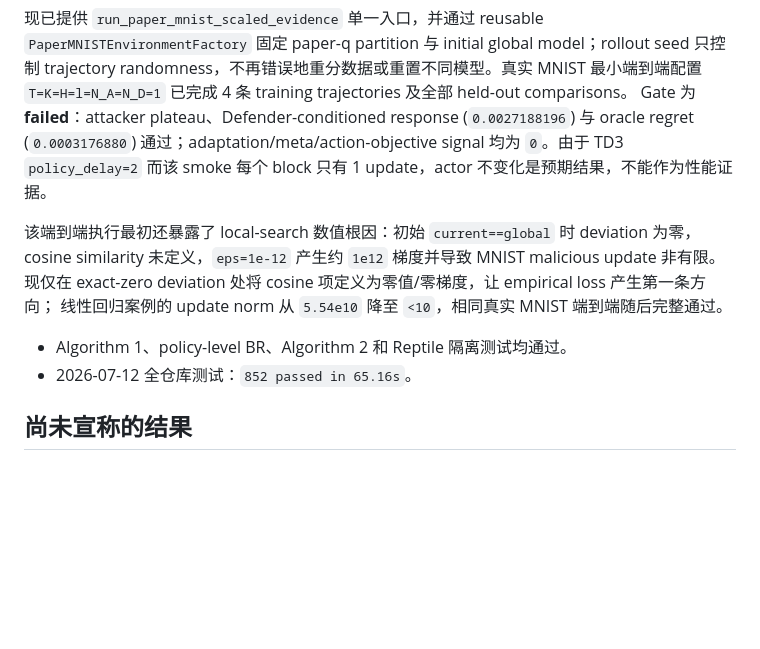
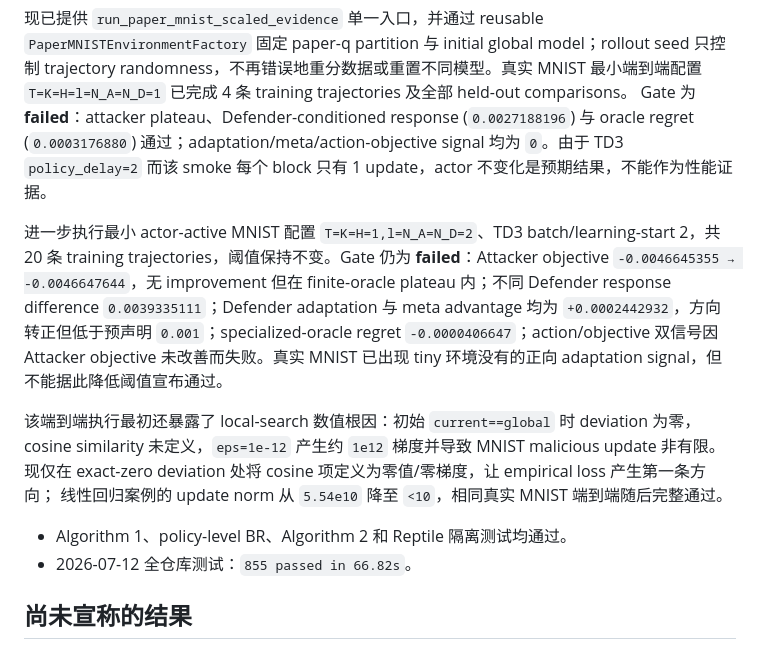
Before and after one commit to UnionPan/Meta_Stackelberg_Learning, a Markdown page: docs/milestones/E4-paper-aligned-meta-sg-report.zh-CN.md, the part around the change. Drawn GitHub-style; blank space fills up the shorter version.

Commit message:
fix: stabilize and run actor-active mnist meta-sg evidence

```diff
--- a/docs/milestones/E4-paper-aligned-meta-sg-report.zh-CN.md
+++ b/docs/milestones/E4-paper-aligned-meta-sg-report.zh-CN.md
@@ -158,12 +158,20 @@ Gate 为 **failed**：attacker plateau、Defender-conditioned response (`0.00271
 regret (`0.0003176880`) 通过；adaptation/meta/action-objective signal 均为 `0`。由于 TD3
 `policy_delay=2` 而该 smoke 每个 block 只有 1 update，actor 不变化是预期结果，不能作为性能证据。
 
+进一步执行最小 actor-active MNIST 配置 `T=K=H=1,l=N_A=N_D=2`、TD3 batch/learning-start
+2，共 20 条 training trajectories，阈值保持不变。Gate 仍为 **failed**：Attacker objective
+`-0.0046645355 → -0.0046647644`，无 improvement 但在 finite-oracle plateau 内；不同 Defender
+response difference `0.0039335111`；Defender adaptation 与 meta advantage 均为
+`+0.0002442932`，方向转正但低于预声明 `0.001`；specialized-oracle regret
+`-0.0000406647`；action/objective 双信号因 Attacker objective 未改善而失败。真实 MNIST 已出现
+tiny 环境没有的正向 adaptation signal，但不能据此降低阈值宣布通过。
+
 该端到端执行最初还暴露了 local-search 数值根因：初始 `current==global` 时 deviation 为零，
 cosine similarity 未定义，`eps=1e-12` 产生约 `1e12` 梯度并导致 MNIST malicious update 非有限。
 现仅在 exact-zero deviation 处将 cosine 项定义为零值/零梯度，让 empirical loss 产生第一条方向；
 线性回归案例的 update norm 从 `5.54e10` 降至 `<10`，相同真实 MNIST 端到端随后完整通过。
 - Algorithm 1、policy-level BR、Algorithm 2 和 Reptile 隔离测试均通过。
-- 2026-07-12 全仓库测试：`852 passed in 65.16s`。
+- 2026-07-12 全仓库测试：`855 passed in 66.82s`。
 
 ## 尚未宣称的结果
 
```
